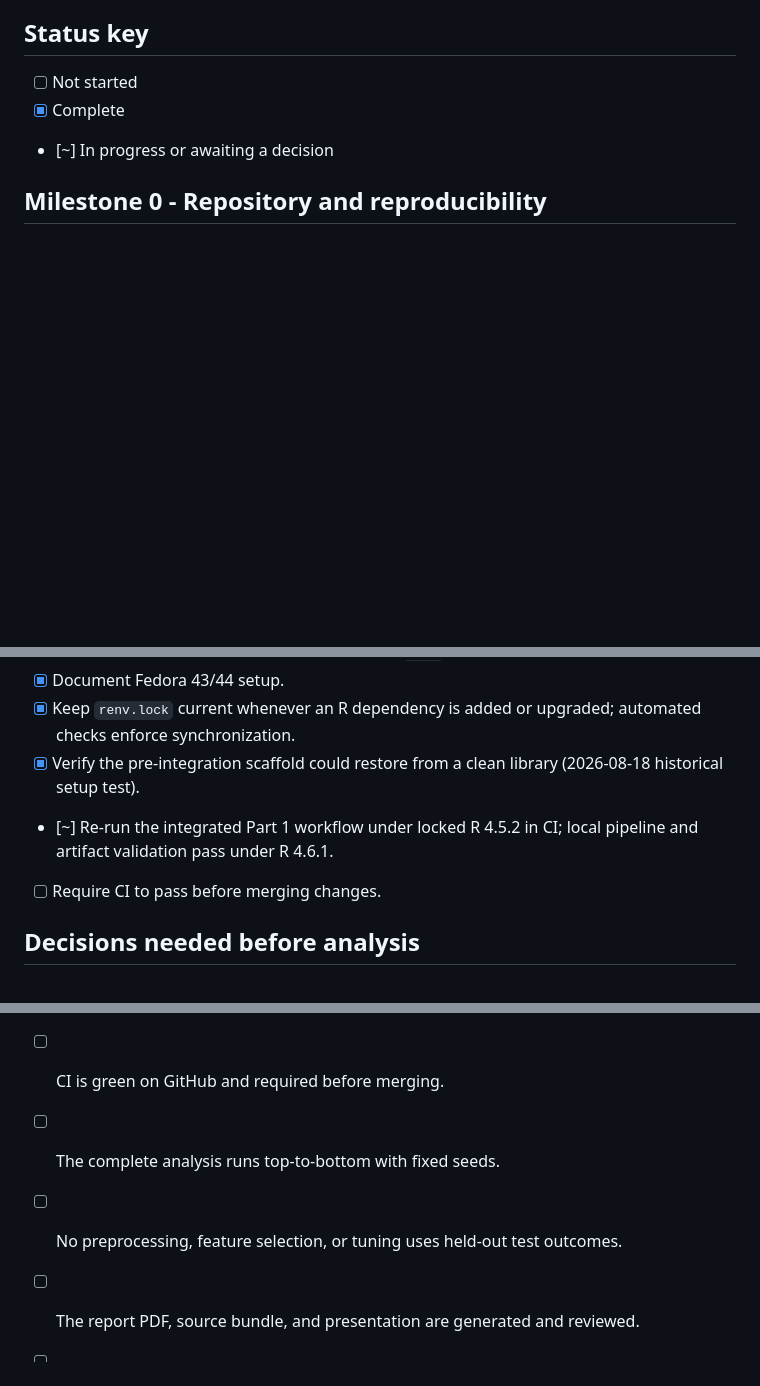
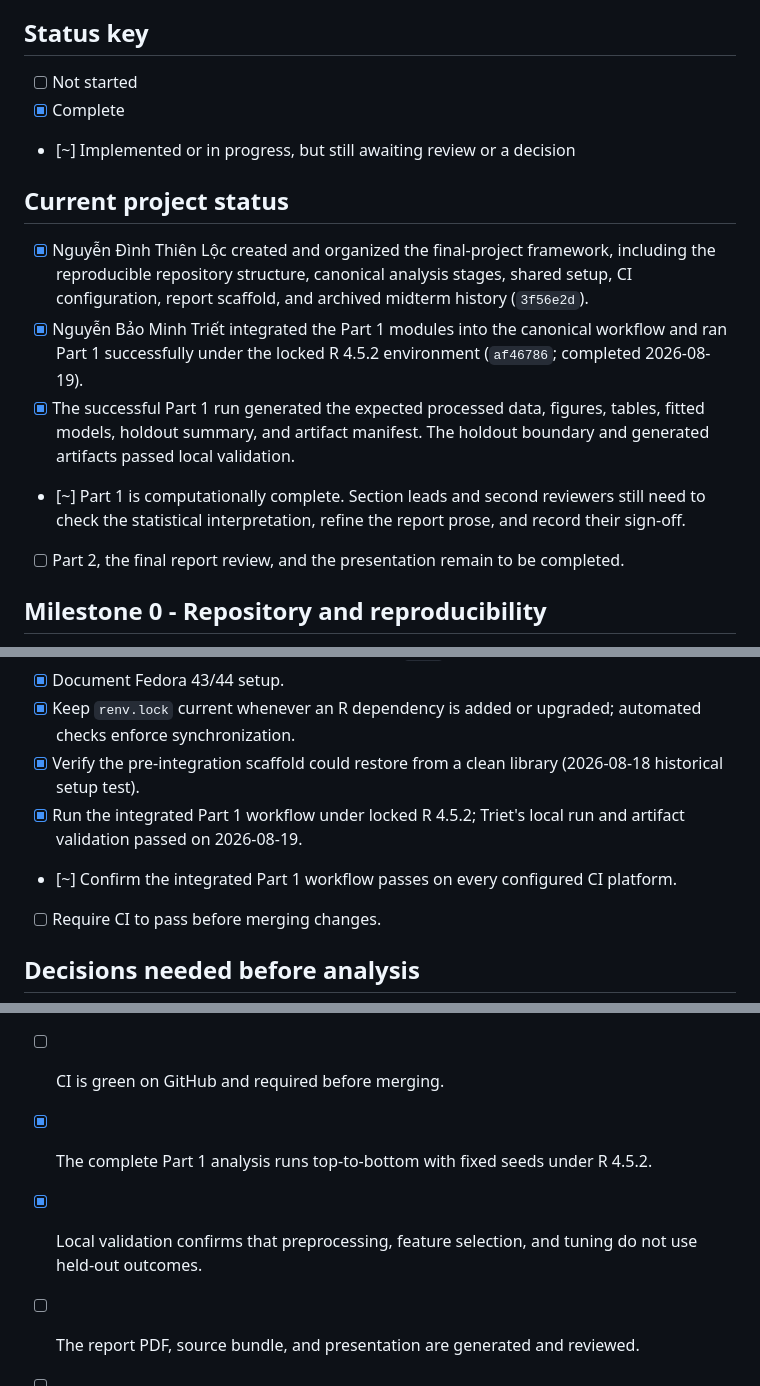
Before and after one commit to nguyendinhthienloc/Stats2, a Markdown page: TODO.md, 3 parts joined by grey strips. GitHub-like rendering; blank space fills up the shorter version.

```diff
--- a/TODO.md
+++ b/TODO.md
@@ -8,7 +8,15 @@ Locked Part 1 protocol: regression on `quality`; seed `4520803`; 80/20 stratifie
 
 - [ ] Not started
 - [x] Complete
-- [~] In progress or awaiting a decision
+- [~] Implemented or in progress, but still awaiting review or a decision
+
+## Current project status
+
+- [x] Nguyễn Đình Thiên Lộc created and organized the final-project framework, including the reproducible repository structure, canonical analysis stages, shared setup, CI configuration, report scaffold, and archived midterm history (`3f56e2d`).
+- [x] Nguyễn Bảo Minh Triết integrated the Part 1 modules into the canonical workflow and ran Part 1 successfully under the locked R 4.5.2 environment (`af46786`; completed 2026-08-19).
+- [x] The successful Part 1 run generated the expected processed data, figures, tables, fitted models, holdout summary, and artifact manifest. The holdout boundary and generated artifacts passed local validation.
+- [~] Part 1 is computationally complete. Section leads and second reviewers still need to check the statistical interpretation, refine the report prose, and record their sign-off.
+- [ ] Part 2, the final report review, and the presentation remain to be completed.
 
 ## Milestone 0 - Repository and reproducibility
 
@@ -21,7 +29,8 @@ Locked Part 1 protocol: regression on `quality`; seed `4520803`; 80/20 stratifie
 - [x] Document Fedora 43/44 setup.
 - [x] Keep `renv.lock` current whenever an R dependency is added or upgraded; automated checks enforce synchronization.
 - [x] Verify the pre-integration scaffold could restore from a clean library (2026-08-18 historical setup test).
-- [~] Re-run the integrated Part 1 workflow under locked R 4.5.2 in CI; local pipeline and artifact validation pass under R 4.6.1.
+- [x] Run the integrated Part 1 workflow under locked R 4.5.2; Triet's local run and artifact validation passed on 2026-08-19.
+- [~] Confirm the integrated Part 1 workflow passes on every configured CI platform.
 - [ ] Require CI to pass before merging changes.
 
 ## Decisions needed before analysis
@@ -118,7 +132,7 @@ Every result should have a second-person review, regardless of lead ownership.
 - [x] A clean clone restores dependencies without manual fixes.
 - [x] `Rscript --vanilla scripts/reproduce.R` passes locally.
 - [ ] CI is green on GitHub and required before merging.
-- [ ] The complete analysis runs top-to-bottom with fixed seeds.
-- [ ] No preprocessing, feature selection, or tuning uses held-out test outcomes.
+- [x] The complete Part 1 analysis runs top-to-bottom with fixed seeds under R 4.5.2.
+- [x] Local validation confirms that preprocessing, feature selection, and tuning do not use held-out outcomes.
 - [ ] The report PDF, source bundle, and presentation are generated and reviewed.
 - [ ] Every claim is traceable to code, output, or a cited source.
```
Also changed, not shown: other parts of TODO.md (+33 -28 lines).
